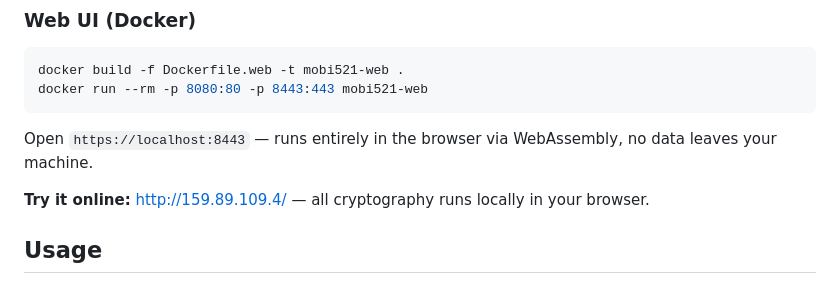
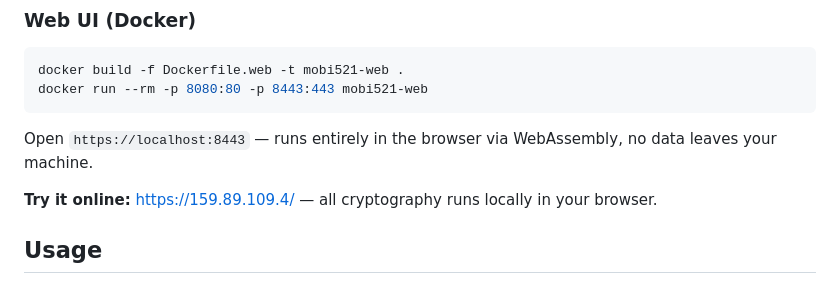
Before and after one commit to taext/mobi-521, a Markdown page: README.md, the part around the change. Rendered like a GitHub page.

Commit message:
https online link

```diff
--- a/README.md
+++ b/README.md
@@ -55,7 +55,7 @@ docker run --rm -p 8080:80 -p 8443:443 mobi521-web
 
 Open `https://localhost:8443` — runs entirely in the browser via WebAssembly, no data leaves your machine.
 
-**Try it online:** [http://159.89.109.4/](http://159.89.109.4/) — all cryptography runs locally in your browser.
+**Try it online:** [https://159.89.109.4/](http://159.89.109.4/) — all cryptography runs locally in your browser.
 
 ## Usage
 
```
